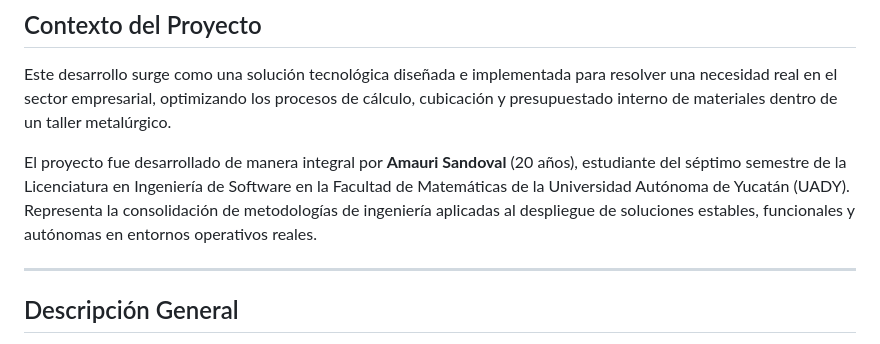
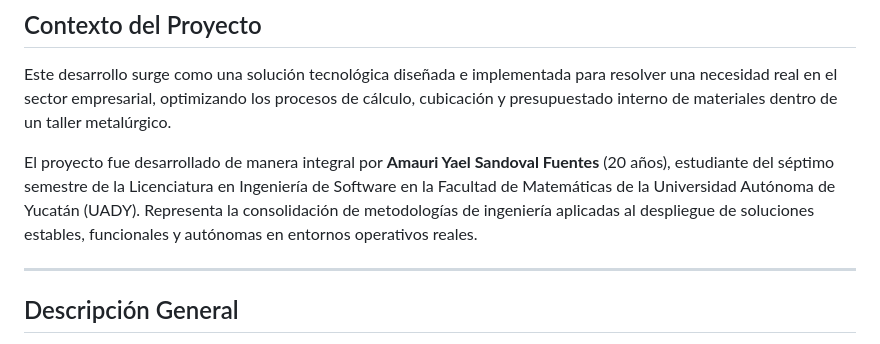
Before and after one commit to Amaurisandovaf/Cotizador-Placas, a Markdown page: README.md, the part around the change. Drawn GitHub-style.

Commit message:
Documentar contexto formal del proyecto y datos de autoría

```diff
--- a/README.md
+++ b/README.md
@@ -4,7 +4,7 @@
 
 Este desarrollo surge como una solución tecnológica diseñada e implementada para resolver una necesidad real en el sector empresarial, optimizando los procesos de cálculo, cubicación y presupuestado interno de materiales dentro de un taller metalúrgico.
 
-El proyecto fue desarrollado de manera integral por **Amauri Sandoval** (20 años), estudiante del séptimo semestre de la Licenciatura en Ingeniería de Software en la Facultad de Matemáticas de la Universidad Autónoma de Yucatán (UADY). Representa la consolidación de metodologías de ingeniería aplicadas al despliegue de soluciones estables, funcionales y autónomas en entornos operativos reales.
+El proyecto fue desarrollado de manera integral por **Amauri Yael Sandoval Fuentes** (20 años), estudiante del séptimo semestre de la Licenciatura en Ingeniería de Software en la Facultad de Matemáticas de la Universidad Autónoma de Yucatán (UADY). Representa la consolidación de metodologías de ingeniería aplicadas al despliegue de soluciones estables, funcionales y autónomas en entornos operativos reales.
 
 ---
 
```
